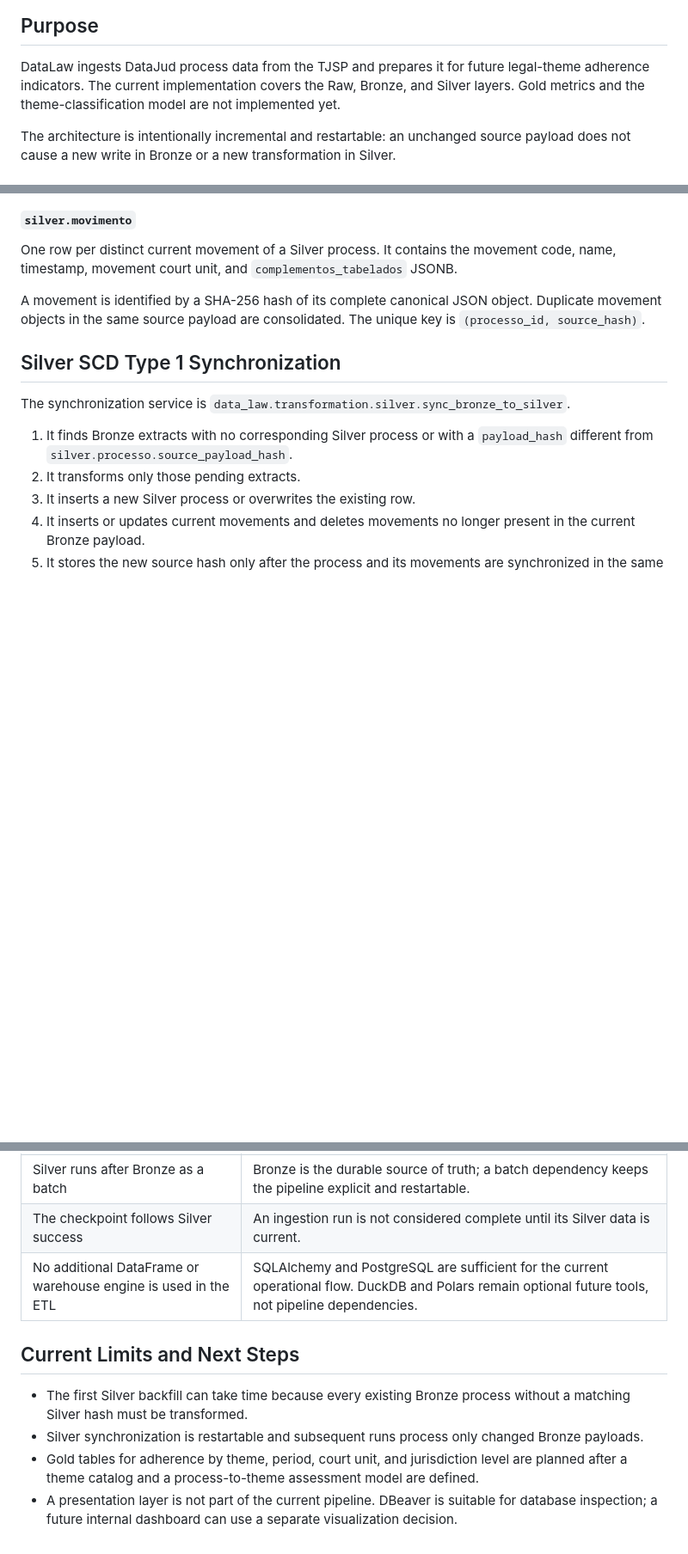
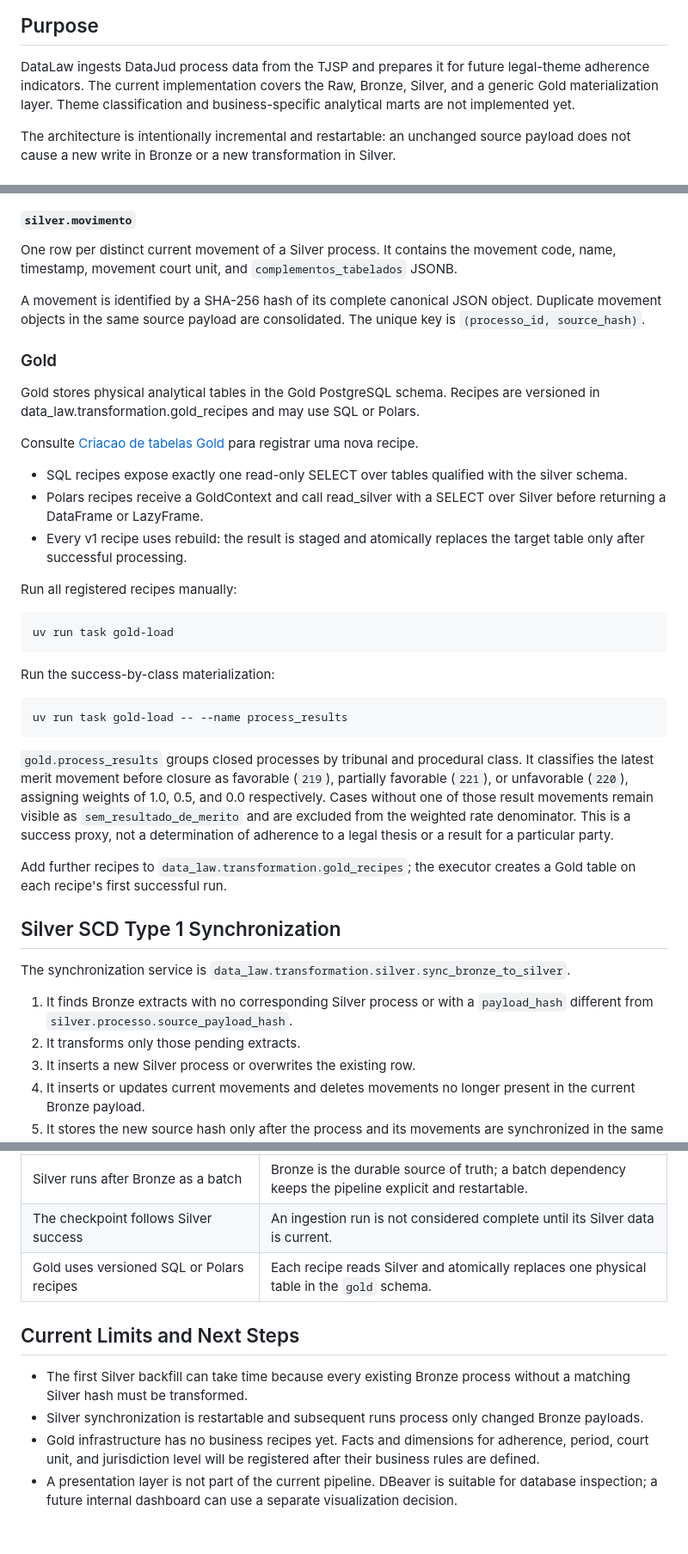
Before and after one commit to DataTechApi/DataLaw, a Markdown page: docs/architecture/medallion.md, 3 parts joined by grey strips. Shown at 86% size. Drawn GitHub-style; blank space fills up the shorter version.

Commit message:
SCRUM-94 :books: docs(db): gold process and medallion architecture

```diff
--- a/docs/architecture/medallion.md
+++ b/docs/architecture/medallion.md
@@ -4,8 +4,8 @@
 
 DataLaw ingests DataJud process data from the TJSP and prepares it for future
 legal-theme adherence indicators. The current implementation covers the Raw,
-Bronze, and Silver layers. Gold metrics and the theme-classification model are
-not implemented yet.
+Bronze, Silver, and a generic Gold materialization layer. Theme classification
+and business-specific analytical marts are not implemented yet.
 
 The architecture is intentionally incremental and restartable: an unchanged
 source payload does not cause a new write in Bronze or a new transformation in
@@ -85,6 +85,43 @@ movement code, name, timestamp, movement court unit, and
 A movement is identified by a SHA-256 hash of its complete canonical JSON
 object. Duplicate movement objects in the same source payload are consolidated.
 The unique key is `(processo_id, source_hash)`.
+
+### Gold
+
+Gold stores physical analytical tables in the Gold PostgreSQL schema. Recipes are
+versioned in data_law.transformation.gold_recipes and may use SQL or Polars.
+
+Consulte [Criacao de tabelas Gold](gold.md) para registrar uma nova recipe.
+
+- SQL recipes expose exactly one read-only SELECT over tables qualified with
+  the silver schema.
+- Polars recipes receive a GoldContext and call read_silver with a SELECT over
+  Silver before returning a DataFrame or LazyFrame.
+- Every v1 recipe uses rebuild: the result is staged and atomically replaces the
+  target table only after successful processing.
+
+Run all registered recipes manually:
+
+~~~bash
+uv run task gold-load
+~~~
+
+Run the success-by-class materialization:
+
+~~~bash
+uv run task gold-load -- --name process_results
+~~~
+
+`gold.process_results` groups closed processes by tribunal and procedural
+class. It classifies the latest merit movement before closure as favorable
+(`219`), partially favorable (`221`), or unfavorable (`220`), assigning weights
+of 1.0, 0.5, and 0.0 respectively. Cases without one of those result movements
+remain visible as `sem_resultado_de_merito` and are excluded from the weighted
+rate denominator. This is a success proxy, not a determination of adherence to
+a legal thesis or a result for a particular party.
+
+Add further recipes to `data_law.transformation.gold_recipes`; the executor
+creates a Gold table on each recipe's first successful run.
 
 ## Silver SCD Type 1 Synchronization
 
@@ -200,7 +237,7 @@ suited to interactive, ad hoc SQL exploration.
 | Identical movements are deduplicated | DataJud payloads can contain repeated movement objects; retaining them would inflate later metrics. |
 | Silver runs after Bronze as a batch | Bronze is the durable source of truth; a batch dependency keeps the pipeline explicit and restartable. |
 | The checkpoint follows Silver success | An ingestion run is not considered complete until its Silver data is current. |
-| No additional DataFrame or warehouse engine is used in the ETL | SQLAlchemy and PostgreSQL are sufficient for the current operational flow. DuckDB and Polars remain optional future tools, not pipeline dependencies. |
+| Gold uses versioned SQL or Polars recipes | Each recipe reads Silver and atomically replaces one physical table in the `gold` schema. |
 
 ## Current Limits and Next Steps
 
@@ -208,9 +245,9 @@ suited to interactive, ad hoc SQL exploration.
   without a matching Silver hash must be transformed.
 - Silver synchronization is restartable and subsequent runs process only changed
   Bronze payloads.
-- Gold tables for adherence by theme, period, court unit, and jurisdiction level
-  are planned after a theme catalog and a process-to-theme assessment model are
-  defined.
+- Gold infrastructure has no business recipes yet. Facts and dimensions for
+  adherence, period, court unit, and jurisdiction level will be registered after
+  their business rules are defined.
 - A presentation layer is not part of the current pipeline. DBeaver is suitable
   for database inspection; a future internal dashboard can use a separate
   visualization decision.
```
Also changed, not shown: other parts of docs/architecture/medallion.md (+2 -2 lines), docs/architecture/gold.md (added, +115 -0 lines).
